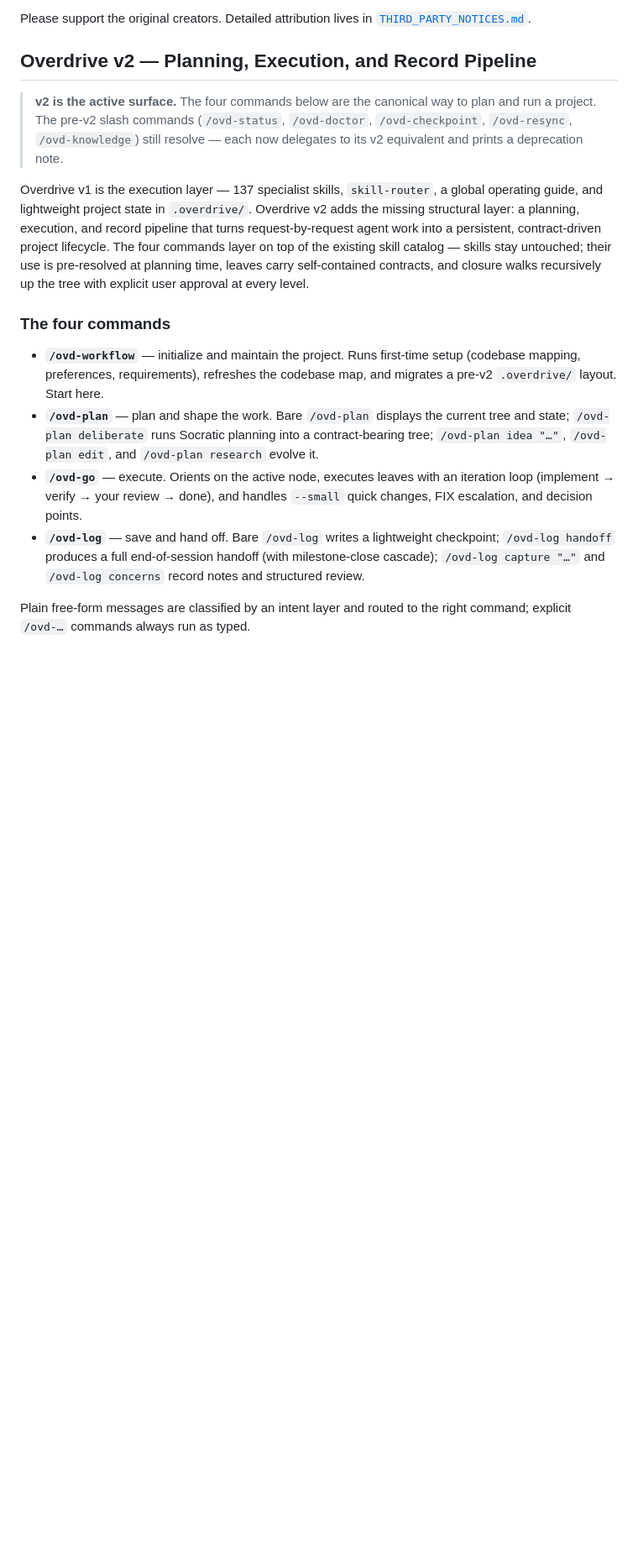
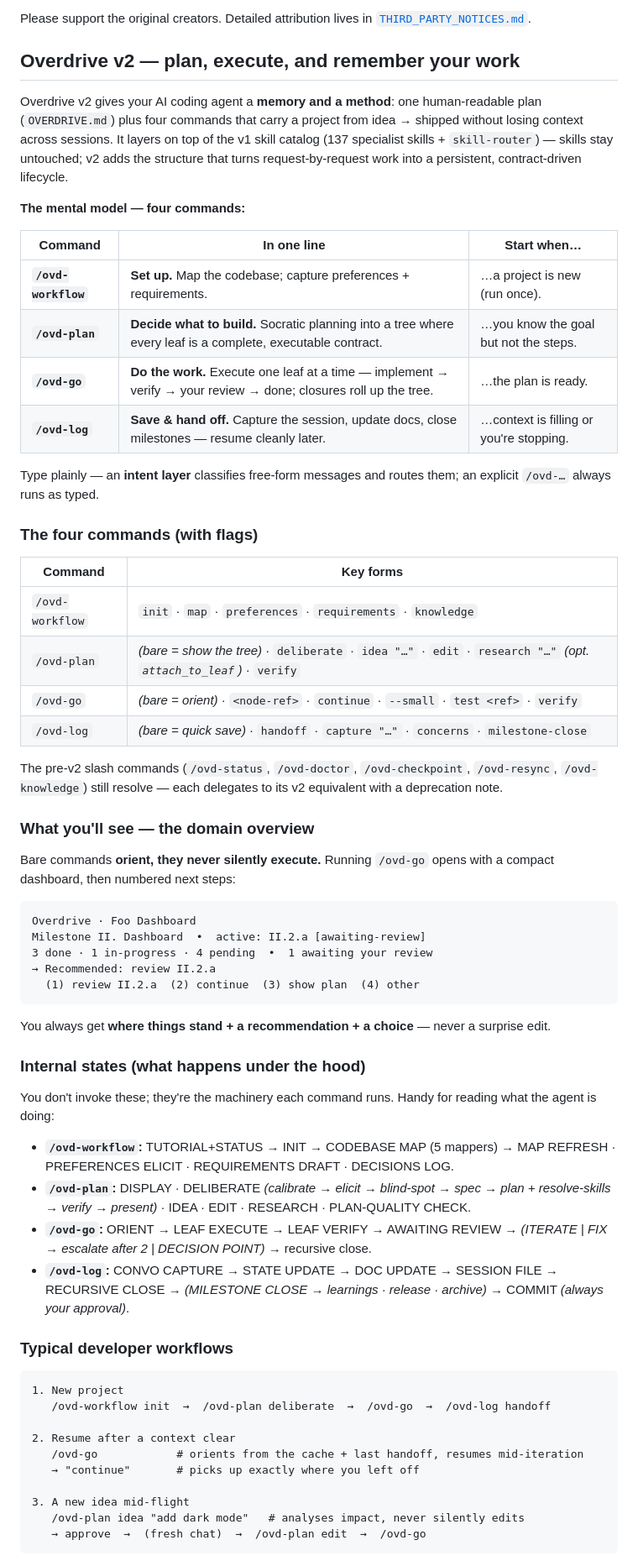
Before and after one commit to radustefandumitru/overdrive, a Markdown page: README.md, the part around one of its changes. Shown at 84% size. Rendered like a GitHub page; blank space fills up the shorter version.

Commit message:
docs(readme): adoption-first v2 chapter — commands, states, dev workflows, scope
Rewrites the v2 README chapter marketing-first: value prop + 4-command mental
model, commands-with-flags table (cross-checked against the shipped dispatch —
removed a non-existent /ovd-workflow doctor), the compact domain-overview example,
internal states per command, three day-in-the-life developer workflows, and a
"Where skills live" section (global vs project; vendored-ignored/authored-shared;
progress bar / --verbose). Folds in Phase 1.5 S4.

consistency 1181; check exit 0.

Co-Authored-By: Claude Opus 4.8 <noreply@anthropic.com>

````diff
--- a/README.md
+++ b/README.md
@@ -682,17 +682,67 @@ v0.12 adds native context-window guidance through [`docs/context-runtime-matrix.
 
 Please support the original creators. Detailed attribution lives in [`THIRD_PARTY_NOTICES.md`](THIRD_PARTY_NOTICES.md).
 
-## Overdrive v2 — Planning, Execution, and Record Pipeline
+## Overdrive v2 — plan, execute, and remember your work
 
-> **v2 is the active surface.** The four commands below are the canonical way to plan and run a project. The pre-v2 slash commands (`/ovd-status`, `/ovd-doctor`, `/ovd-checkpoint`, `/ovd-resync`, `/ovd-knowledge`) still resolve — each now delegates to its v2 equivalent and prints a deprecation note.
+Overdrive v2 gives your AI coding agent a **memory and a method**: one human-readable plan (`OVERDRIVE.md`) plus four commands that carry a project from idea → shipped without losing context across sessions. It layers on top of the v1 skill catalog (137 specialist skills + `skill-router`) — skills stay untouched; v2 adds the structure that turns request-by-request work into a persistent, contract-driven lifecycle.
 
-Overdrive v1 is the execution layer — 137 specialist skills, `skill-router`, a global operating guide, and lightweight project state in `.overdrive/`. Overdrive v2 adds the missing structural layer: a planning, execution, and record pipeline that turns request-by-request agent work into a persistent, contract-driven project lifecycle. The four commands layer on top of the existing skill catalog — skills stay untouched; their use is pre-resolved at planning time, leaves carry self-contained contracts, and closure walks recursively up the tree with explicit user approval at every level.
+**The mental model — four commands:**
 
-### The four commands
+| Command | In one line | Start when… |
+|---|---|---|
+| **`/ovd-workflow`** | **Set up.** Map the codebase; capture preferences + requirements. | …a project is new (run once). |
+| **`/ovd-plan`** | **Decide what to build.** Socratic planning into a tree where every leaf is a complete, executable contract. | …you know the goal but not the steps. |
+| **`/ovd-go`** | **Do the work.** Execute one leaf at a time — implement → verify → your review → done; closures roll up the tree. | …the plan is ready. |
+| **`/ovd-log`** | **Save & hand off.** Capture the session, update docs, close milestones — resume cleanly later. | …context is filling or you're stopping. |
 
-- **`/ovd-workflow`** — initialize and maintain the project. Runs first-time setup (codebase mapping, preferences, requirements), refreshes the codebase map, and migrates a pre-v2 `.overdrive/` layout. Start here.
-- **`/ovd-plan`** — plan and shape the work. Bare `/ovd-plan` displays the current tree and state; `/ovd-plan deliberate` runs Socratic planning into a contract-bearing tree; `/ovd-plan idea "…"`, `/ovd-plan edit`, and `/ovd-plan research` evolve it.
-- **`/ovd-go`** — execute. Orients on the active node, executes leaves with an iteration loop (implement → verify → your review → done), and handles `--small` quick changes, FIX escalation, and decision points.
-- **`/ovd-log`** — save and hand off. Bare `/ovd-log` writes a lightweight checkpoint; `/ovd-log handoff` produces a full end-of-session handoff (with milestone-close cascade); `/ovd-log capture "…"` and `/ovd-log concerns` record notes and structured review.
+Type plainly — an **intent layer** classifies free-form messages and routes them; an explicit `/ovd-…` always runs as typed.
 
-Plain free-form messages are classified by an intent layer and routed to the right command; explicit `/ovd-…` commands always run as typed.
+### The four commands (with flags)
+
+| Command | Key forms |
+|---|---|
+| `/ovd-workflow` | `init` · `map` · `preferences` · `requirements` · `knowledge` |
+| `/ovd-plan` | *(bare = show the tree)* · `deliberate` · `idea "…"` · `edit` · `research "…"` *(opt. `attach_to_leaf`)* · `verify` |
+| `/ovd-go` | *(bare = orient)* · `<node-ref>` · `continue` · `--small` · `test <ref>` · `verify` |
+| `/ovd-log` | *(bare = quick save)* · `handoff` · `capture "…"` · `concerns` · `milestone-close` |
+
+The pre-v2 slash commands (`/ovd-status`, `/ovd-doctor`, `/ovd-checkpoint`, `/ovd-resync`, `/ovd-knowledge`) still resolve — each delegates to its v2 equivalent with a deprecation note.
+
+### What you'll see — the domain overview
+
+Bare commands **orient, they never silently execute.** Running `/ovd-go` opens with a compact dashboard, then numbered next steps:
+
+```text
+Overdrive · Foo Dashboard
+Milestone II. Dashboard  •  active: II.2.a [awaiting-review]
+3 done · 1 in-progress · 4 pending  •  1 awaiting your review
+→ Recommended: review II.2.a
+  (1) review II.2.a  (2) continue  (3) show plan  (4) other
+```
+
+You always get **where things stand + a recommendation + a choice** — never a surprise edit.
+
+### Internal states (what happens under the hood)
+
+You don't invoke these; they're the machinery each command runs. Handy for reading what the agent is doing:
+
+- **`/ovd-workflow`:** TUTORIAL+STATUS → INIT → CODEBASE MAP (5 mappers) → MAP REFRESH · PREFERENCES ELICIT · REQUIREMENTS DRAFT · DECISIONS LOG.
+- **`/ovd-plan`:** DISPLAY · DELIBERATE *(calibrate → elicit → blind-spot → spec → plan + resolve-skills → verify → present)* · IDEA · EDIT · RESEARCH · PLAN-QUALITY CHECK.
+- **`/ovd-go`:** ORIENT → LEAF EXECUTE → LEAF VERIFY → AWAITING REVIEW → *(ITERATE | FIX → escalate after 2 | DECISION POINT)* → recursive close.
+- **`/ovd-log`:** CONVO CAPTURE → STATE UPDATE → DOC UPDATE → SESSION FILE → RECURSIVE CLOSE → *(MILESTONE CLOSE → learnings · release · archive)* → COMMIT *(always your approval)*.
+
+### Typical developer workflows
+
+```text
+1. New project
+   /ovd-workflow init  →  /ovd-plan deliberate  →  /ovd-go  →  /ovd-log handoff
+
+2. Resume after a context clear
+   /ovd-go            # orients from the cache + last handoff, resumes mid-iteration
+   → "continue"       # picks up exactly where you left off
+
+3. A new idea mid-flight
+   /ovd-plan idea "add dark mode"   # analyses impact, never silently edits
+   → approve  →  (fresh chat)  →  /ovd-plan edit  →  /ovd-go
+```
+
````
Also changed, not shown: other parts of README.md (+8 -0 lines).
